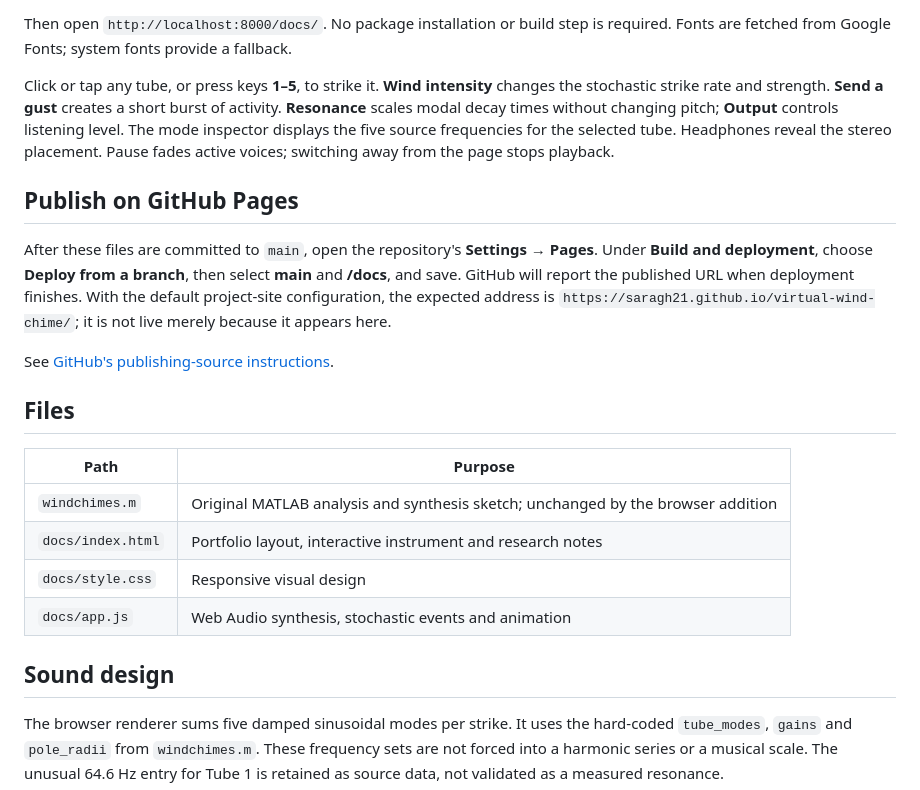
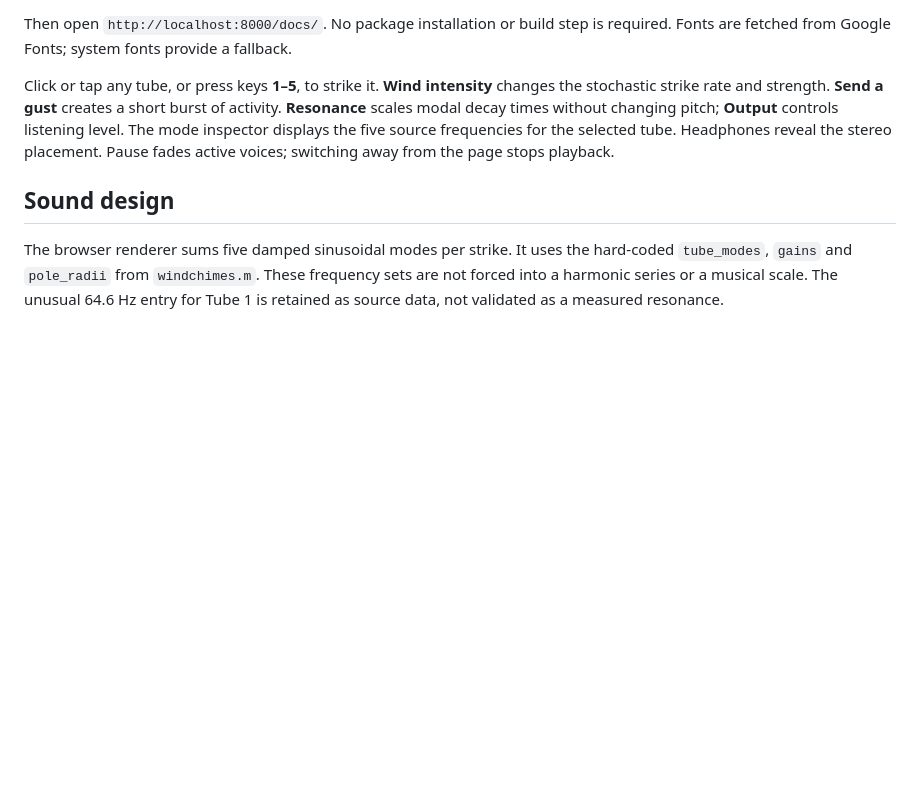
Before and after one commit to saragh21/virtual-wind-chime, a Markdown page: README.md, the part around the change. Rendered like a GitHub page; blank space fills up the shorter version.

```diff
--- a/README.md
+++ b/README.md
@@ -17,21 +17,6 @@ python3 -m http.server 8000
 Then open `http://localhost:8000/docs/`. No package installation or build step is required. Fonts are fetched from Google Fonts; system fonts provide a fallback.
 
 Click or tap any tube, or press keys **1–5**, to strike it. **Wind intensity** changes the stochastic strike rate and strength. **Send a gust** creates a short burst of activity. **Resonance** scales modal decay times without changing pitch; **Output** controls listening level. The mode inspector displays the five source frequencies for the selected tube. Headphones reveal the stereo placement. Pause fades active voices; switching away from the page stops playback.
-
-## Publish on GitHub Pages
-
-After these files are committed to `main`, open the repository's **Settings → Pages**. Under **Build and deployment**, choose **Deploy from a branch**, then select **main** and **/docs**, and save. GitHub will report the published URL when deployment finishes. With the default project-site configuration, the expected address is `https://saragh21.github.io/virtual-wind-chime/`; it is not live merely because it appears here.
-
-See [GitHub's publishing-source instructions](https://docs.github.com/en/pages/getting-started-with-github-pages/configuring-a-publishing-source-for-your-github-pages-site).
-
-## Files
-
-| Path | Purpose |
-| --- | --- |
-| `windchimes.m` | Original MATLAB analysis and synthesis sketch; unchanged by the browser addition |
-| `docs/index.html` | Portfolio layout, interactive instrument and research notes |
-| `docs/style.css` | Responsive visual design |
-| `docs/app.js` | Web Audio synthesis, stochastic events and animation |
 
 ## Sound design
 
```
